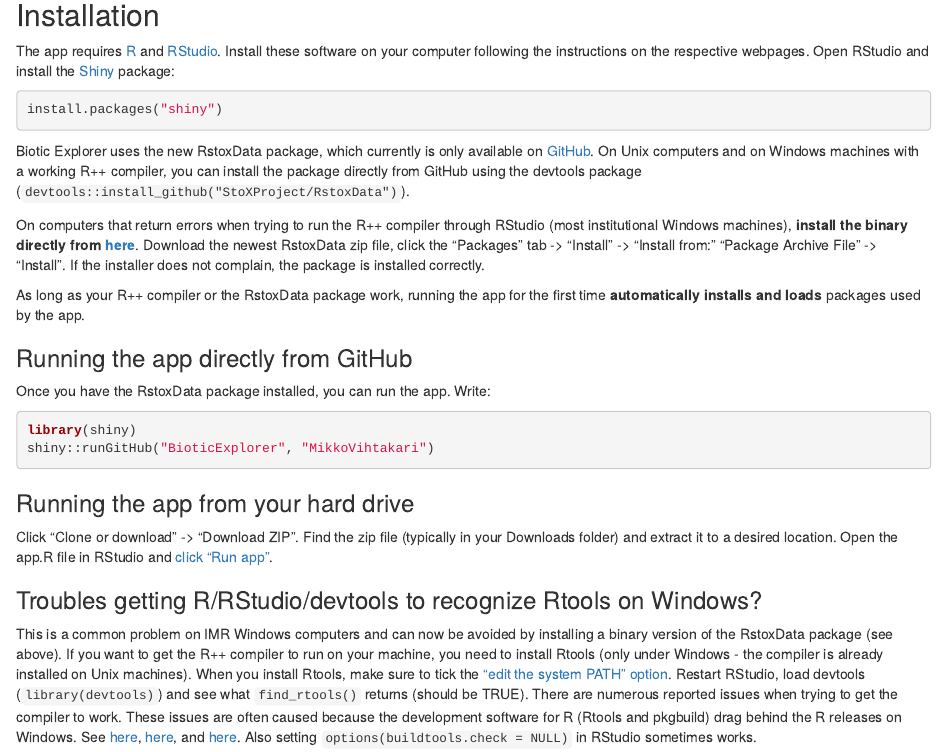
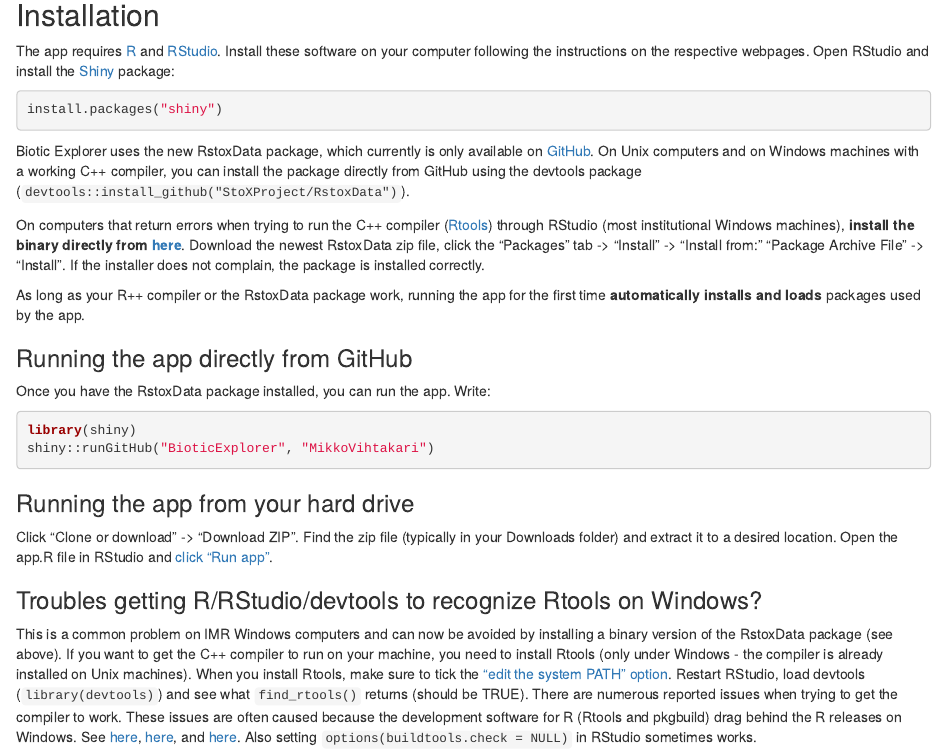
Before and after one commit to MikkoVihtakari/BioticExplorer, an R Markdown document (README.Rmd): the page in a window 1100 px wide, from 180 px down. The pictures show the output file README.html that the author committed with the source, opened offline.

Commit message:
Corrected typos

````diff
--- a/README.Rmd
+++ b/README.Rmd
@@ -20,9 +20,9 @@
 install.packages("shiny")
 ```
 
-Biotic Explorer uses the new RstoxData package, which currently is only available on [GitHub](https://github.com/StoXProject/RstoxData/releases). On Unix computers and on Windows machines with a working R++ compiler, you can install the package directly from GitHub using the devtools package (`devtools::install_github("StoXProject/RstoxData")`).
+Biotic Explorer uses the new RstoxData package, which currently is only available on [GitHub](https://github.com/StoXProject/RstoxData/releases). On Unix computers and on Windows machines with a working C++ compiler, you can install the package directly from GitHub using the devtools package (`devtools::install_github("StoXProject/RstoxData")`).
 
-On computers that return errors when trying to run the R++ compiler through RStudio (most institutional Windows machines), **install the binary directly from [here](https://github.com/StoXProject/RstoxData/releases)**. Download the newest RstoxData zip file, click the "Packages" tab -> "Install" -> "Install from:" "Package Archive File" -> "Install". If the installer does not complain, the package is installed correctly.
+On computers that return errors when trying to run the C++ compiler ([Rtools](https://cran.r-project.org/bin/windows/Rtools/)) through RStudio (most institutional Windows machines), **install the binary directly from [here](https://github.com/StoXProject/RstoxData/releases)**. Download the newest RstoxData zip file, click the "Packages" tab -> "Install" -> "Install from:" "Package Archive File" -> "Install". If the installer does not complain, the package is installed correctly.
 
 As long as your R++ compiler or the RstoxData package work, running the app for the first time **automatically installs and loads** packages used by the app.
 
@@ -41,7 +41,7 @@
 
 ### Troubles getting R/RStudio/devtools to recognize Rtools on Windows?
 
-This is a common problem on IMR Windows computers and can now be avoided by installing a binary version of the RstoxData package (see above). If you want to get the R++ compiler to run on your machine, you need to install Rtools (only under Windows - the compiler is already installed on Unix machines). When you install Rtools, make sure to tick the ["edit the system PATH" option](http://stat545.com/packages01_system-prep.html). Restart RStudio, load devtools (`library(devtools)`) and see what `find_rtools()` returns (should be TRUE). There are numerous reported issues when trying to get the compiler to work. These issues are often caused because the development software for R (Rtools and pkgbuild) drag behind the R releases on Windows. See [here](https://github.com/r-lib/devtools/issues/1772), [here](https://stackoverflow.com/questions/51830648/rstudio-not-finding-rtools), and [here](https://stackoverflow.com/questions/33103203/rtools-is-not-being-detected-from-rstudio). Also setting `options(buildtools.check = NULL)` in RStudio sometimes works.
+This is a common problem on IMR Windows computers and can now be avoided by installing a binary version of the RstoxData package (see above). If you want to get the C++ compiler to run on your machine, you need to install Rtools (only under Windows - the compiler is already installed on Unix machines). When you install Rtools, make sure to tick the ["edit the system PATH" option](http://stat545.com/packages01_system-prep.html). Restart RStudio, load devtools (`library(devtools)`) and see what `find_rtools()` returns (should be TRUE). There are numerous reported issues when trying to get the compiler to work. These issues are often caused because the development software for R (Rtools and pkgbuild) drag behind the R releases on Windows. See [here](https://github.com/r-lib/devtools/issues/1772), [here](https://stackoverflow.com/questions/51830648/rstudio-not-finding-rtools), and [here](https://stackoverflow.com/questions/33103203/rtools-is-not-being-detected-from-rstudio). Also setting `options(buildtools.check = NULL)` in RStudio sometimes works.
 
 ## Usage
 
````
Also changed, not shown: README.html, README.md.
